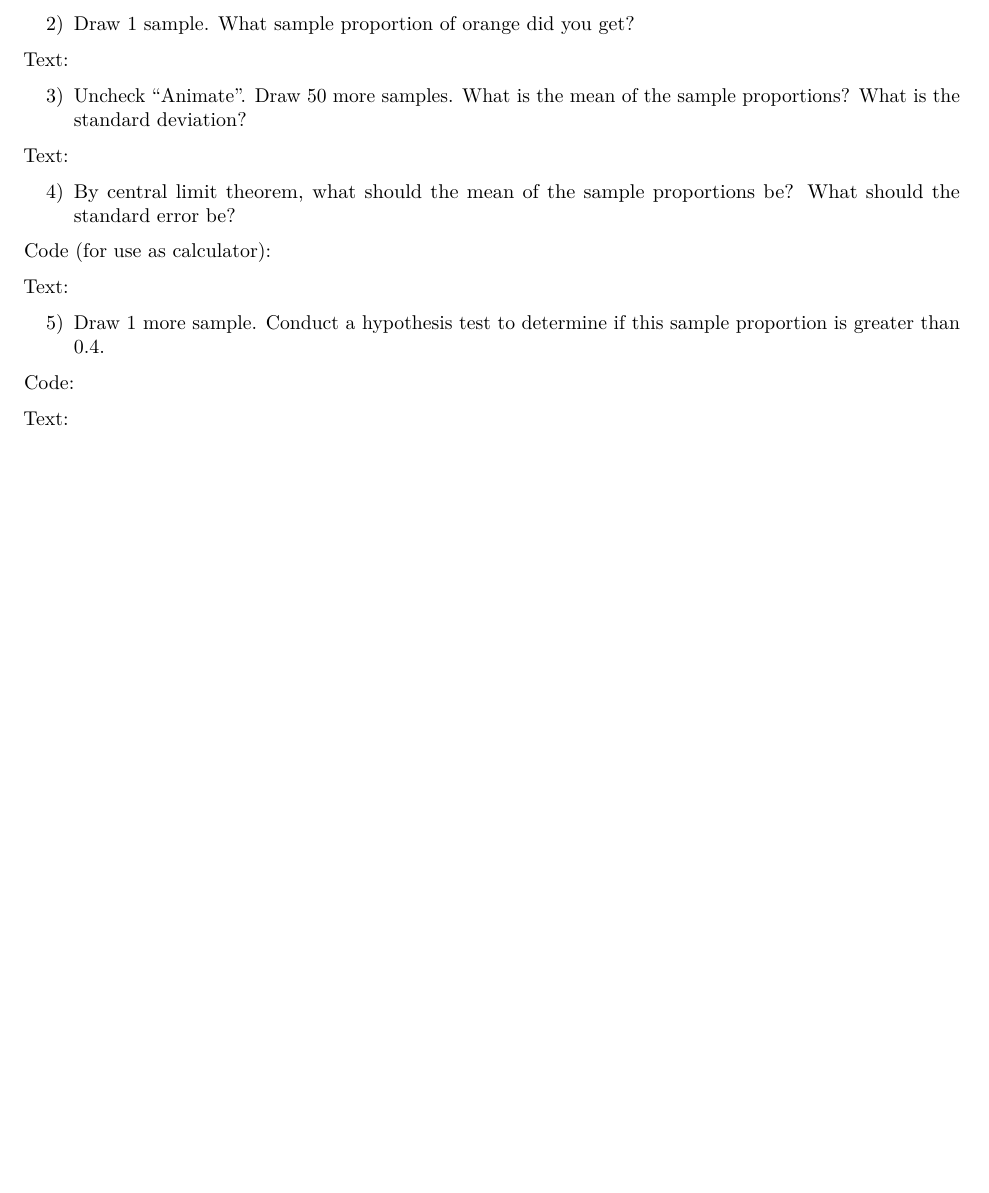
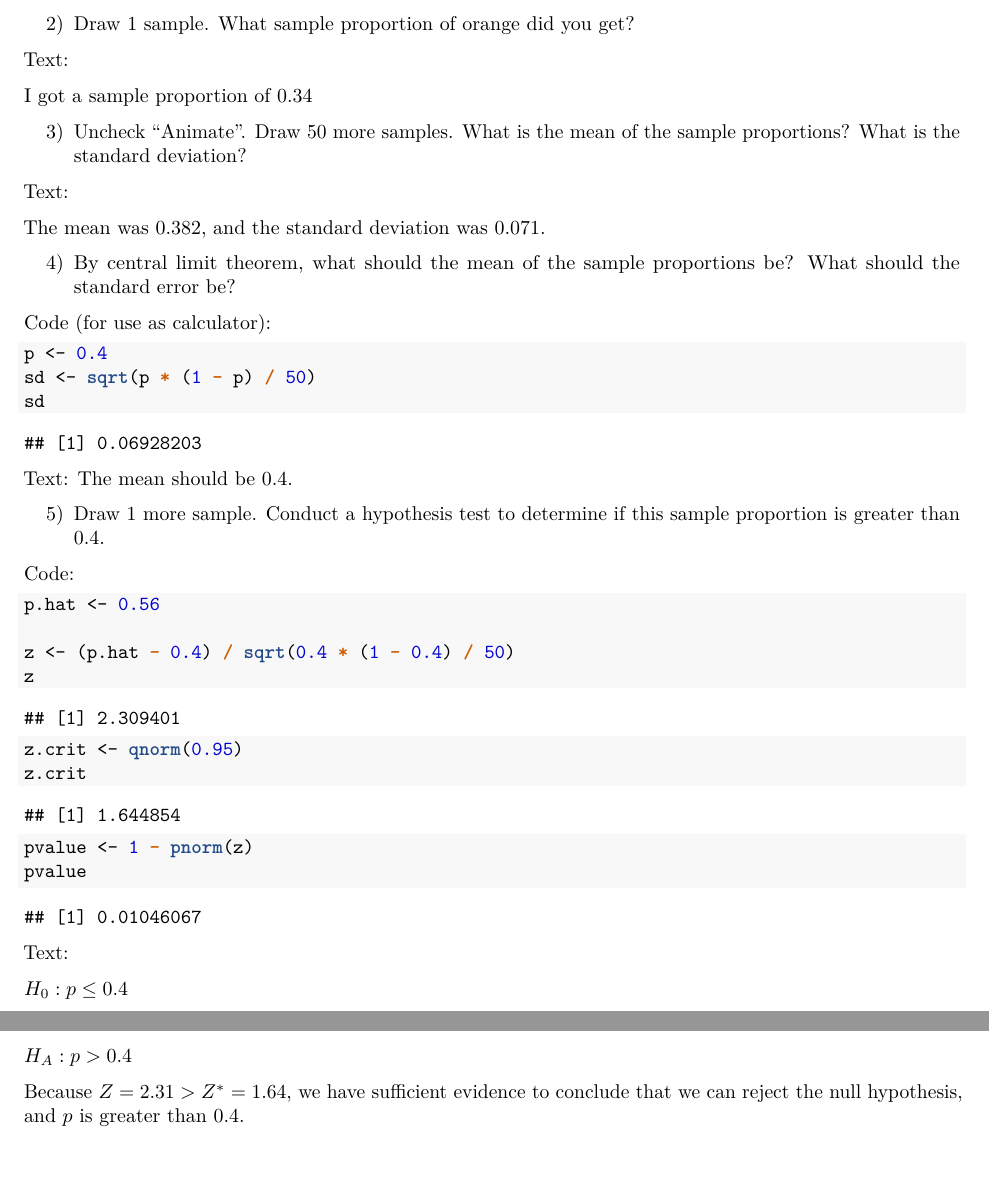
Before and after one commit to StrayBird-ATSH/lab-6-prop-inference, an R Markdown document (lab-6-prop-inference.Rmd): part of page 1 of 5 before the commit and two parts of pages 1 and 2 of 6 after it, the two joined at a grey line, cut so that both start at the same text, the shorter picture padded with empty space. The pictures show the output file lab-6-prop-inference.pdf that the author committed with the source.

Commit message:
Finish problem 1

````diff
--- a/lab-6-prop-inference.Rmd
+++ b/lab-6-prop-inference.Rmd
@@ -20,11 +20,15 @@ library(fivethirtyeight)
 
 Text:
 
+I got a sample proportion of 0.34
+
 
 
 3) Uncheck "Animate". Draw 50 more samples. What is the mean of the sample proportions? What is the standard deviation?
 
 Text:
+
+The mean was 0.382, and the standard deviation was 0.071.
 
 
 
@@ -32,10 +36,13 @@ Text:
 
 Code (for use as calculator):
 ```{r}
-
+p <- 0.4
+sd <- sqrt(p * (1 - p) / 50)
+sd
 ```
 
 Text:
+The mean should be 0.4.
 
 
 
@@ -43,12 +50,25 @@ Text:
 
 Code:
 ```{r}
+p.hat <- 0.56
 
+z <- (p.hat - 0.4) / sqrt(0.4 * (1 - 0.4) / 50)
+z
+
+z.crit <- qnorm(0.95)
+z.crit
+
+pvalue <- 1 - pnorm(z)
+pvalue
 ```
 
 Text:
 
+$H_0: p \le 0.4$
 
+$H_A: p > 0.4$
+
+Because $Z = 2.31 > Z^* = 1.64$, we have sufficient evidence to conclude that we can reject the null hypothesis, and $p$ is greater than 0.4.
 \newpage
 
 ## On Your Own, In Groups
````
Also changed, not shown: lab-6-prop-inference.pdf.
